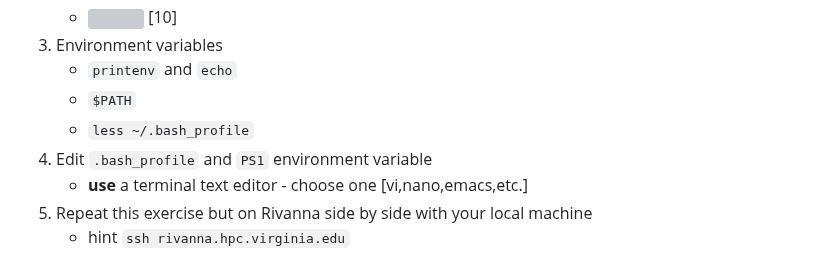
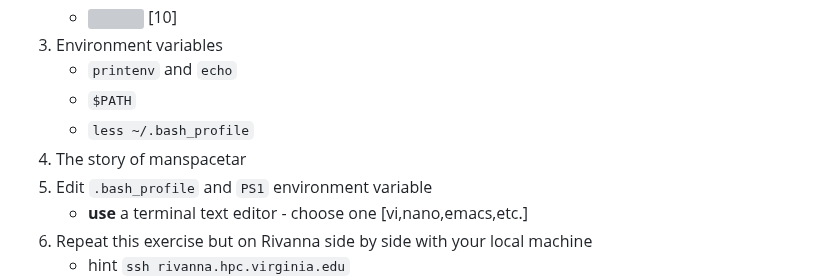
Before and after one commit to UVADS/orientation-technical, a Markdown page: content/workshop-gnu-linux/README.md, the part around the change. GitHub-like rendering; grey boxes are pictures that could not be loaded.

```diff
--- a/content/workshop-gnu-linux/README.md
+++ b/content/workshop-gnu-linux/README.md
@@ -63,6 +63,7 @@
     * `printenv` and `echo`
     * `$PATH`
     * `less ~/.bash_profile`
+3. The story of manspacetar
 4. Edit `.bash_profile` and `PS1` environment variable
     * **use** a terminal text editor - choose one [vi,nano,emacs,etc.]
 5. Repeat this exercise but on Rivanna side by side with your local machine
```
